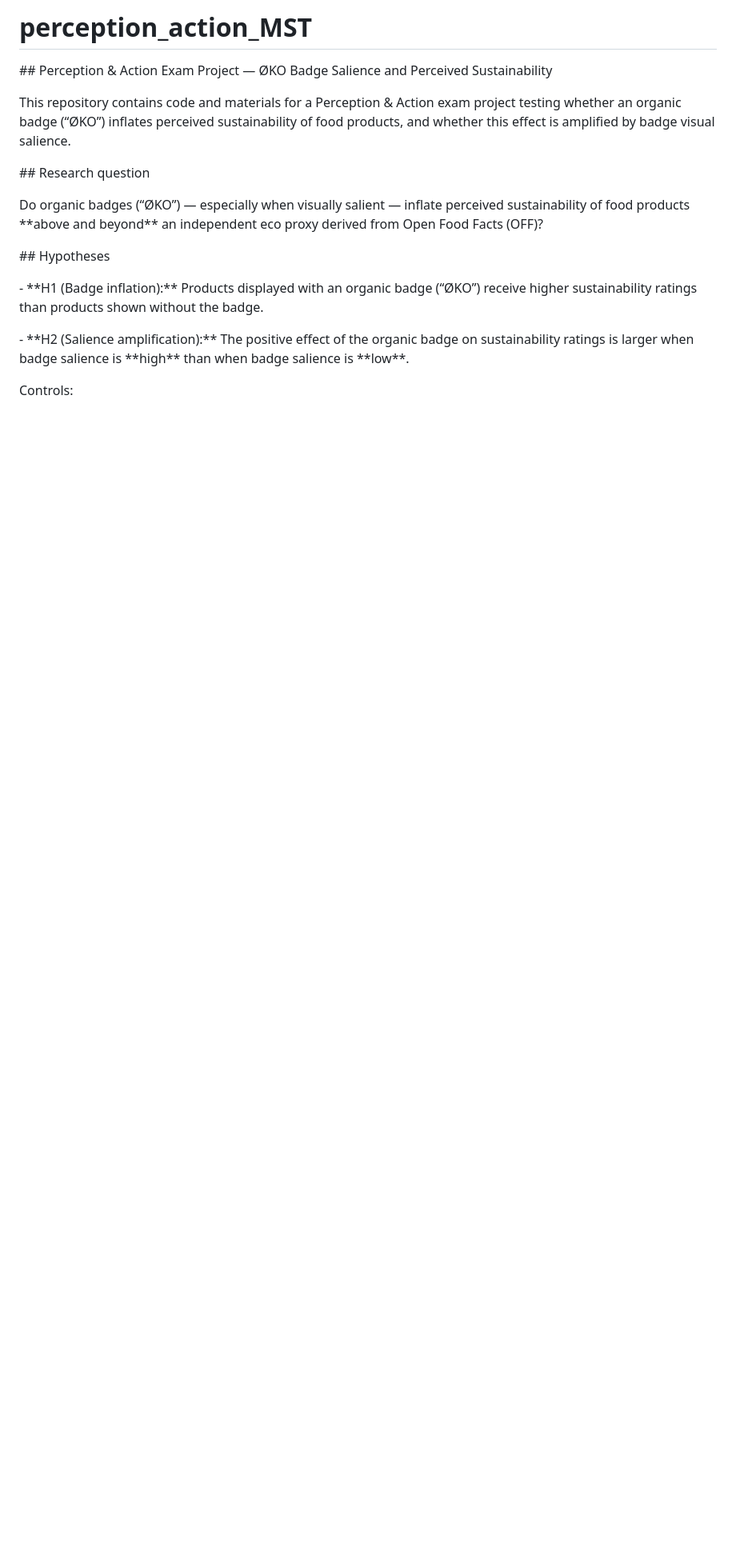
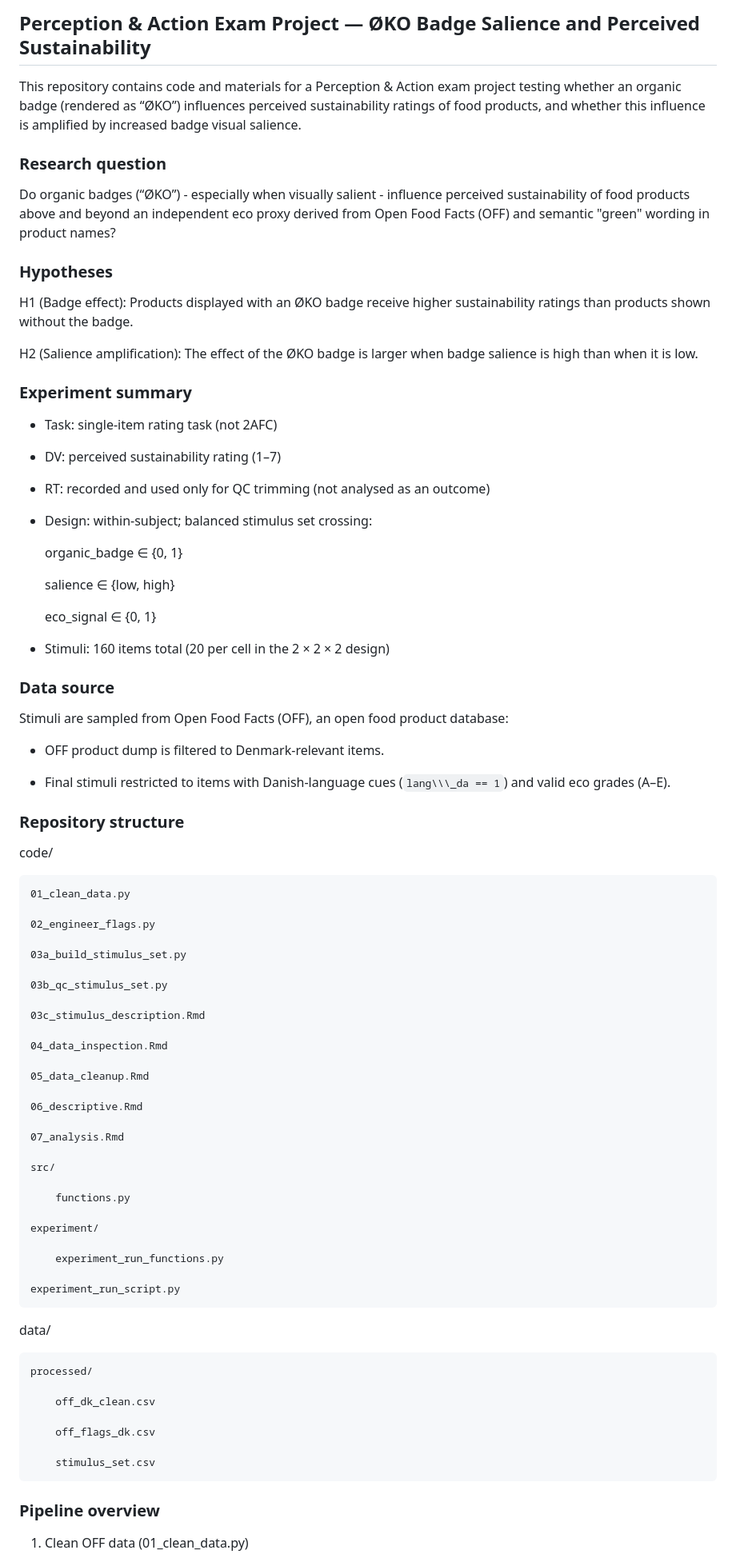
Before and after one commit to mthomasen/perception_action_MST, a Markdown page: README.md, the part around one of its changes. Shown at 80% size. GitHub-like rendering; blank space fills up the shorter version.

Commit message:
README upload
Updated README to improve clarity and organization of project details, including research questions, hypotheses, and experiment summary.

```diff
--- a/README.md
+++ b/README.md
@@ -1,26 +1,93 @@
-# perception\_action\_MST
+## Perception & Action Exam Project — ØKO Badge Salience and Perceived Sustainability
 
-\## Perception \& Action Exam Project — ØKO Badge Salience and Perceived Sustainability
+This repository contains code and materials for a Perception & Action exam project testing whether an organic badge (rendered as “ØKO”) influences perceived sustainability ratings of food products, and whether this influence is amplified by increased badge visual salience.
+
+
+### Research question
+
+Do organic badges (“ØKO”) - especially when visually salient - influence perceived sustainability of food products above and beyond an independent eco proxy derived from Open Food Facts (OFF) and semantic "green" wording in product names?
+
+### Hypotheses
+
+H1 (Badge effect): Products displayed with an ØKO badge receive higher sustainability ratings than products shown without the badge.
+
+H2 (Salience amplification): The effect of the ØKO badge is larger when badge salience is high than when it is low.
 
 
 
-This repository contains code and materials for a Perception \& Action exam project testing whether an organic badge (“ØKO”) inflates perceived sustainability of food products, and whether this effect is amplified by badge visual salience.
+### Experiment summary
+
+- Task: single-item rating task (not 2AFC)
+
+- DV: perceived sustainability rating (1–7)
+
+- RT: recorded and used only for QC trimming (not analysed as an outcome)
+
+- Design: within-subject; balanced stimulus set crossing:
+
+	organic_badge ∈ {0, 1}
+
+	salience ∈ {low, high}
+
+	eco_signal ∈ {0, 1}
+
+- Stimuli: 160 items total (20 per cell in the 2 × 2 × 2 design)
 
 
 
-\## Research question
+### Data source
 
-Do organic badges (“ØKO”) — especially when visually salient — inflate perceived sustainability of food products \*\*above and beyond\*\* an independent eco proxy derived from Open Food Facts (OFF)?
+Stimuli are sampled from Open Food Facts (OFF), an open food product database:
+
+- OFF product dump is filtered to Denmark-relevant items.
+
+- Final stimuli restricted to items with Danish-language cues (`lang\\\_da == 1`) and valid eco grades (A–E).
 
 
 
-\## Hypotheses
+### Repository structure
+code/
 
-\- \*\*H1 (Badge inflation):\*\* Products displayed with an organic badge (“ØKO”) receive higher sustainability ratings than products shown without the badge.
+	01_clean_data.py
 
-\- \*\*H2 (Salience amplification):\*\* The positive effect of the organic badge on sustainability ratings is larger when badge salience is \*\*high\*\* than when badge salience is \*\*low\*\*.
+	02_engineer_flags.py
+
+	03a_build_stimulus_set.py
+
+	03b_qc_stimulus_set.py
+
+	03c_stimulus_description.Rmd
+
+	04_data_inspection.Rmd
+
+	05_data_cleanup.Rmd
+
+	06_descriptive.Rmd
+
+	07_analysis.Rmd
+
+	src/
+
+		functions.py
+
+	experiment/
+
+		experiment_run_functions.py
+
+	experiment_run_script.py
+
+data/
+
+	processed/
+
+		off_dk_clean.csv
+
+		off_flags_dk.csv
+
+		stimulus_set.csv
 
 
+### Pipeline overview
 
-Controls:
+1. Clean OFF data (01_clean_data.py)
 
```
Also changed, not shown: other parts of README.md (+80 -206 lines).
